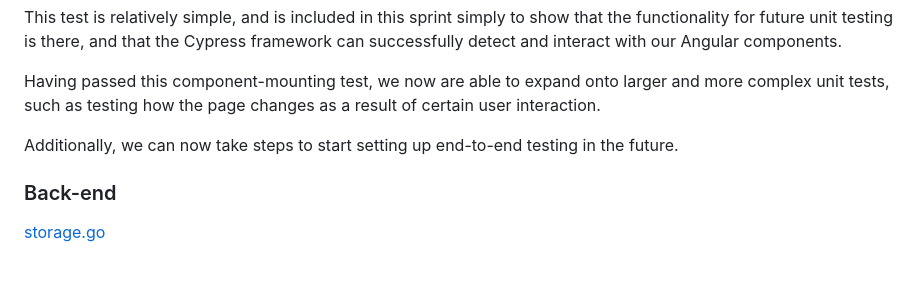
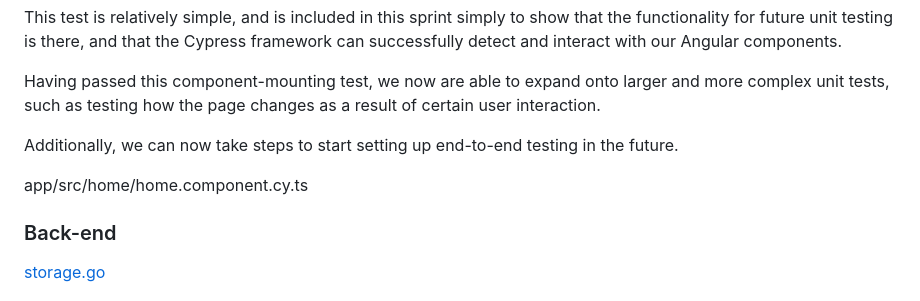
Before and after one commit to mazohu/fortune-cookie, a Markdown page: Sprint2.md, the part around the change. GitHub-like rendering; blank space fills up the shorter version.

```diff
--- a/Sprint2.md
+++ b/Sprint2.md
@@ -20,6 +20,8 @@ This test is relatively simple, and is included in this sprint simply to show th
 Having passed this component-mounting test, we now are able to expand onto larger and more complex unit tests, such as testing how the page changes as a result of certain user interaction.
 
 Additionally, we can now take steps to start setting up end-to-end testing in the future.
+
+app/src/home/home.component.cy.ts
 
 ### Back-end
 [storage.go](https://github.com/mazohu/fortune-cookie/blob/alexia-5/storage.go)
```
